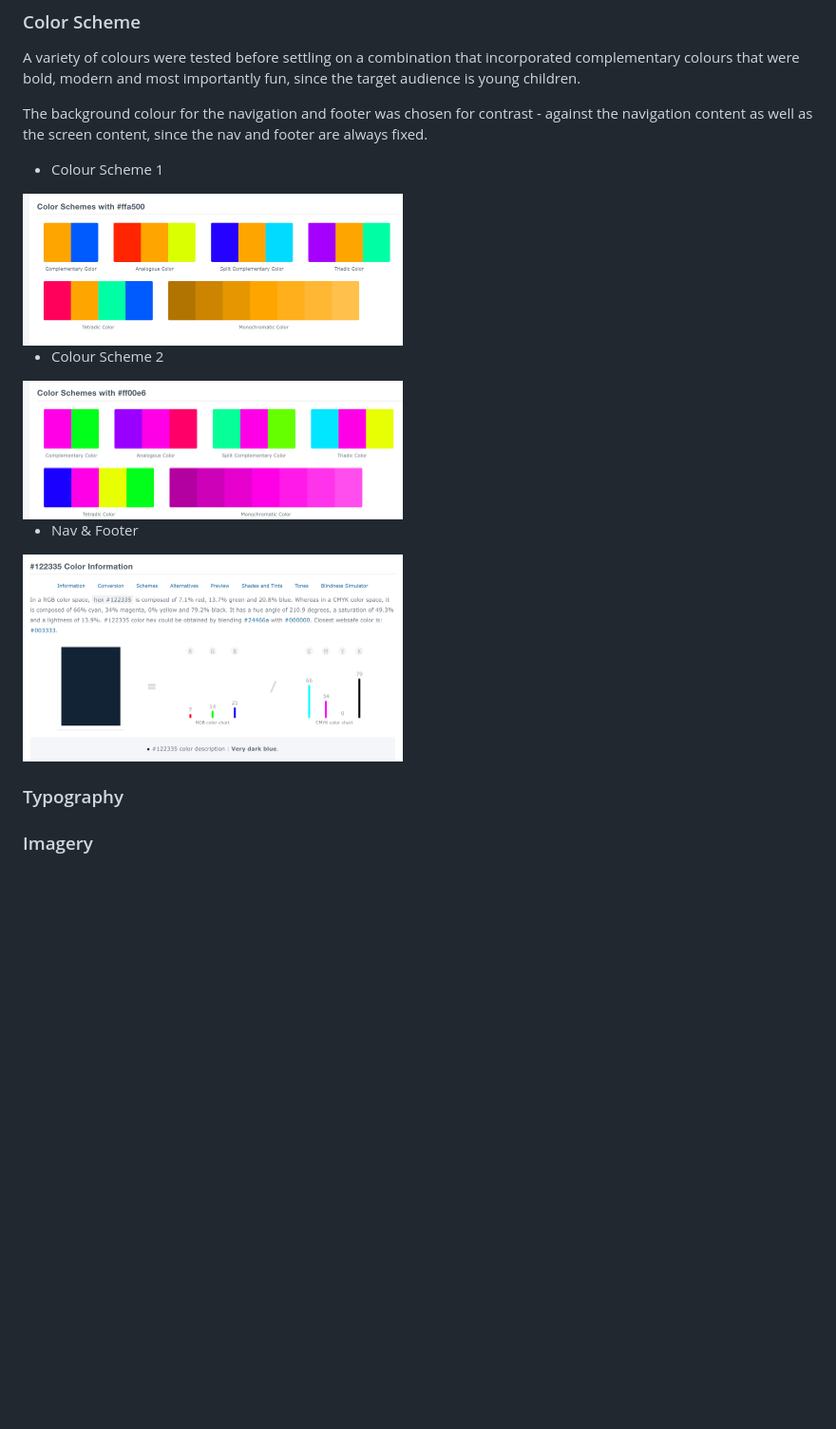
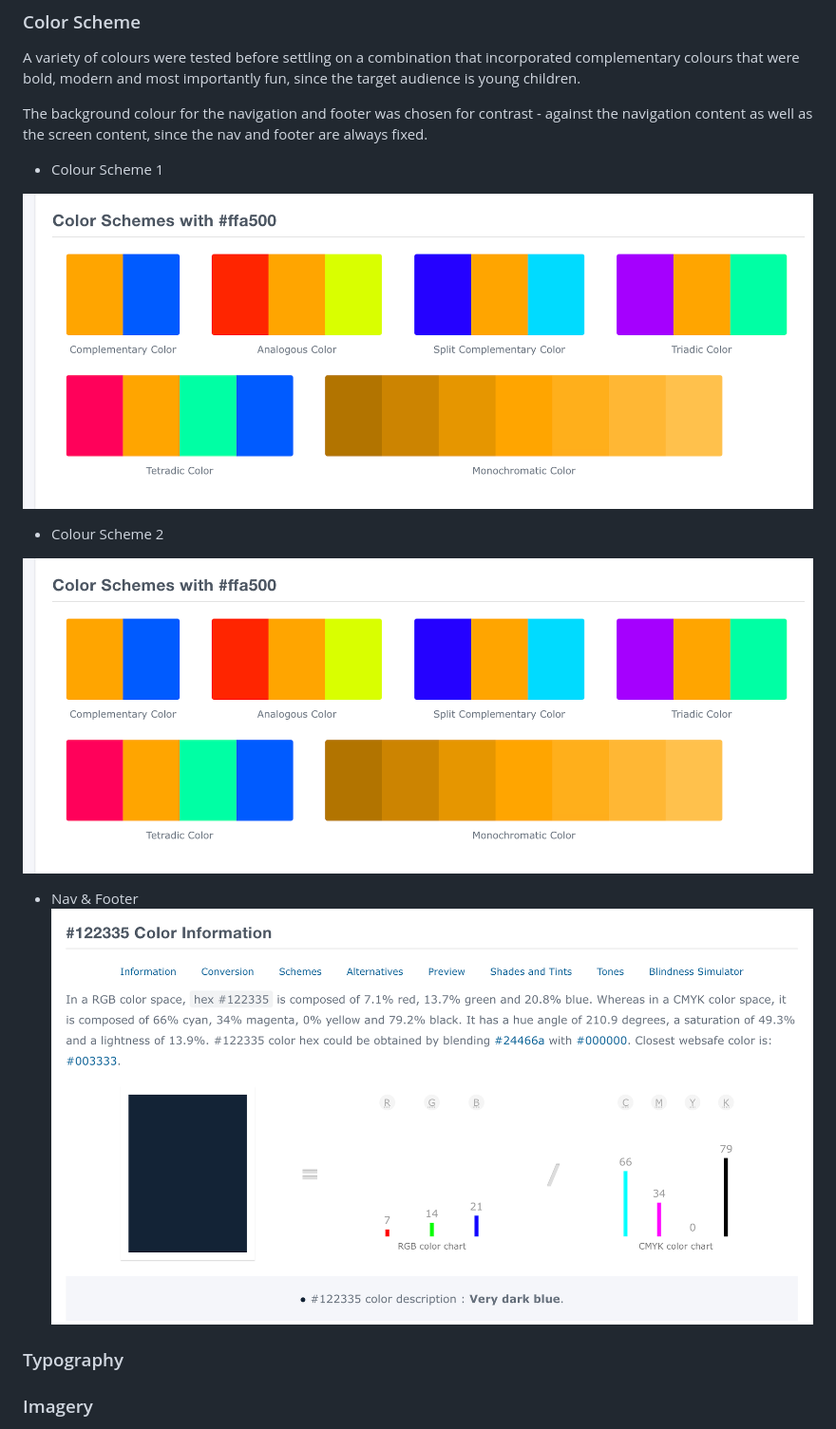
Before and after one commit to IuliiaKonovalova/team_3_april_hackathon, a Markdown page: README.md, the part around the change printed below. Shown: that part at 95% size. Rendered like a GitHub page; blank space fills up the shorter version.

Commit message:
Fix links in readme file for the design images and wireframes

```diff
--- a/README.md
+++ b/README.md
@@ -41,13 +41,15 @@ A variety of colours were tested before settling on a combination that incorpora
 The background colour for the navigation and footer was chosen for contrast - against the navigation content as well as the screen content, since the nav and footer are always fixed.
 
 - Colour Scheme 1
-<img src="/DOCUMENTATION/Design/colour_scheme.png" width="400">
+
+![Colour Scheme 1](documentation/design/colour_scheme.png)
 
 - Colour Scheme 2
-<img src="/DOCUMENTATION/Design/colour_scheme1.png" width="400">
+
+![Colour Scheme 2](documentation/design/colour_scheme.png)
 
 - Nav & Footer
-<img src="/DOCUMENTATION/Design/nav_colour.png" width="400">
+![Colour Scheme 1](documentation/design/nav_colour.png)
 
 
 ### Typography
```
Also changed, not shown: other parts of README.md (+1 -1 lines), documentation/design/colour_scheme.png (renamed from DOCUMENTATION/Design/colour_scheme.png), documentation/design/colour_scheme1.png (renamed from DOCUMENTATION/Design/colour_scheme1.png), documentation/design/nav_colour.png (renamed from DOCUMENTATION/Design/nav_colour.png), 2 other files.
